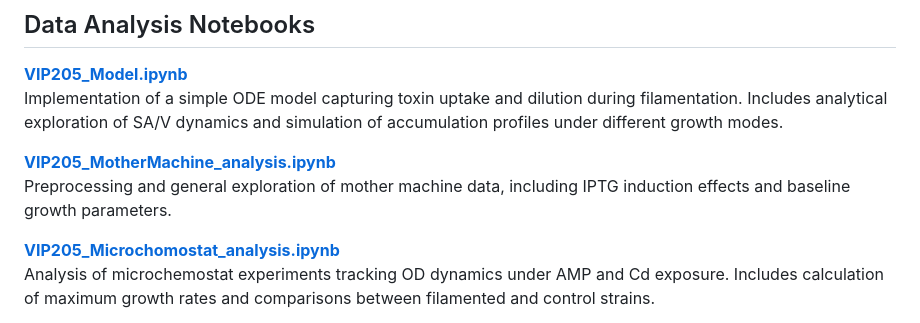
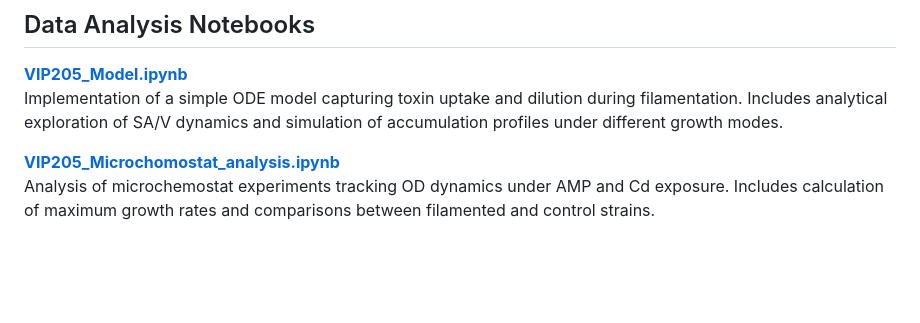
Before and after one commit to ccg-esb-lab/vip205, a Markdown page: README.md, the part around the change. Drawn GitHub-style; blank space fills up the shorter version.

```diff
--- a/README.md
+++ b/README.md
@@ -25,10 +25,6 @@ Interactive Python tool for manual correction of segmentation and tracking error
 **[VIP205_Model.ipynb](VIP205_Model.ipynb)**
 Implementation of a simple ODE model capturing toxin uptake and dilution during filamentation. Includes analytical exploration of SA/V dynamics and simulation of accumulation profiles under different growth modes.
 
-
-**[VIP205_MotherMachine_analysis.ipynb](VIP205_MotherMachine_analysis.ipynb)**
-Preprocessing and general exploration of mother machine data, including IPTG induction effects and baseline growth parameters.
-
 **[VIP205_Microchomostat_analysis.ipynb](VIP205_Microchomostat_analysis.ipynb)**
 Analysis of microchemostat experiments tracking OD dynamics under AMP and Cd exposure. Includes calculation of maximum growth rates and comparisons between filamented and control strains.
 
```
